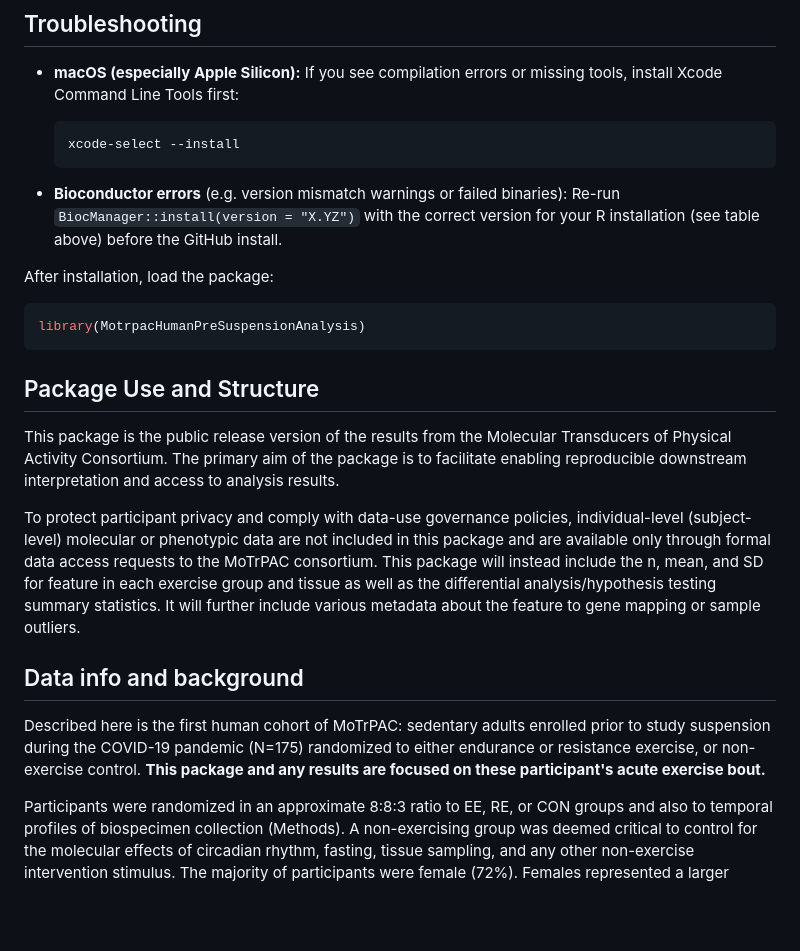
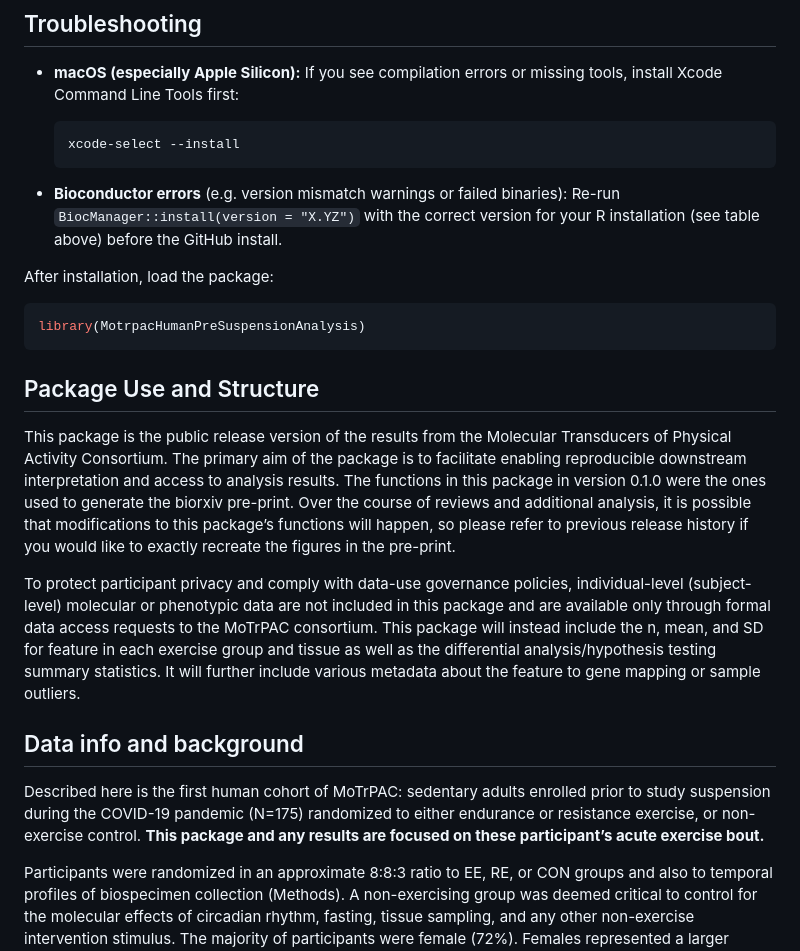
Before and after one commit to MoTrPAC/MotrpacHumanPreSuspensionAnalysis, a Markdown page: README.md, the part around one of its changes. Drawn GitHub-style; blank space fills up the shorter version.

````diff
--- a/README.md
+++ b/README.md
@@ -64,7 +64,7 @@ looking to view the results are also described here in this README.
   xcode-select --install
   ```
 
-- **Bioconductor errors** (e.g. version mismatch warnings or failed
+- **Bioconductor errors** (e.g. version mismatch warnings or failed
   binaries): Re-run `BiocManager::install(version = "X.YZ")` with the
   correct version for your R installation (see table above) before the
   GitHub install.
@@ -80,7 +80,12 @@ library(MotrpacHumanPreSuspensionAnalysis)
 This package is the public release version of the results from the
 Molecular Transducers of Physical Activity Consortium. The primary aim
 of the package is to facilitate enabling reproducible downstream
-interpretation and access to analysis results.
+interpretation and access to analysis results. The functions in this
+package in version 0.1.0 were the ones used to generate the biorxiv
+pre-print. Over the course of reviews and additional analysis, it is
+possible that modifications to this package’s functions will happen, so
+please refer to previous release history if you would like to exactly
+recreate the figures in the pre-print.
 
 To protect participant privacy and comply with data-use governance
 policies, individual-level (subject-level) molecular or phenotypic data
@@ -97,7 +102,7 @@ Described here is the first human cohort of MoTrPAC: sedentary adults
 enrolled prior to study suspension during the COVID-19 pandemic (N=175)
 randomized to either endurance or resistance exercise, or non-exercise
 control. **This package and any results are focused on these
-participant's acute exercise bout.**
+participant’s acute exercise bout.**
 
 Participants were randomized in an approximate 8:8:3 ratio to EE, RE, or
 CON groups and also to temporal profiles of biospecimen collection
````
Also changed, not shown: other parts of README.md (+15 -15 lines).
